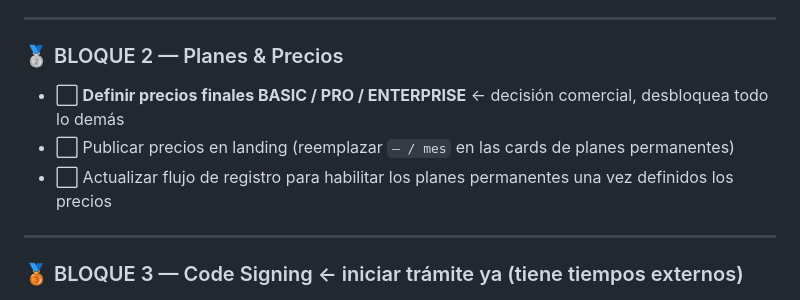
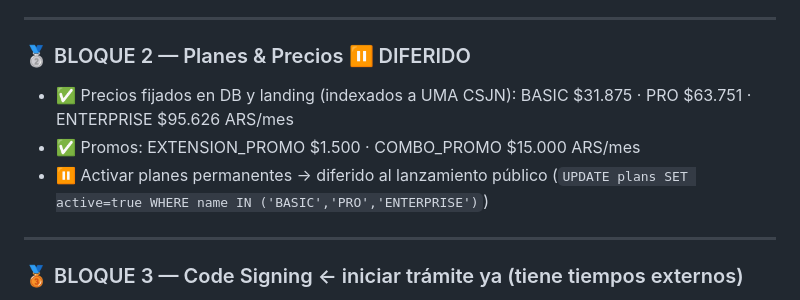
Before and after one commit to jberger19186/procurador-tool, a Markdown page: CLAUDE.md, the part around the change. Rendered like a GitHub page.

```diff
--- a/CLAUDE.md
+++ b/CLAUDE.md
@@ -856,10 +856,10 @@ Si el resultado es `False`, la automatización **no puede autofill** y el usuari
 
 ---
 
-### 🥈 BLOQUE 2 — Planes & Precios
-- ⬜ **Definir precios finales BASIC / PRO / ENTERPRISE** ← decisión comercial, desbloquea todo lo demás
-- ⬜ Publicar precios en landing (reemplazar `— / mes` en las cards de planes permanentes)
-- ⬜ Actualizar flujo de registro para habilitar los planes permanentes una vez definidos los precios
+### 🥈 BLOQUE 2 — Planes & Precios ⏸️ DIFERIDO
+- ✅ Precios fijados en DB y landing (indexados a UMA CSJN): BASIC $31.875 · PRO $63.751 · ENTERPRISE $95.626 ARS/mes
+- ✅ Promos: EXTENSION_PROMO $1.500 · COMBO_PROMO $15.000 ARS/mes
+- ⏸️ Activar planes permanentes → diferido al lanzamiento público (`UPDATE plans SET active=true WHERE name IN ('BASIC','PRO','ENTERPRISE')`)
 
 ---
 
```
Also changed, not shown: docs/internal/proximos-pasos.md (+17 -9 lines).
